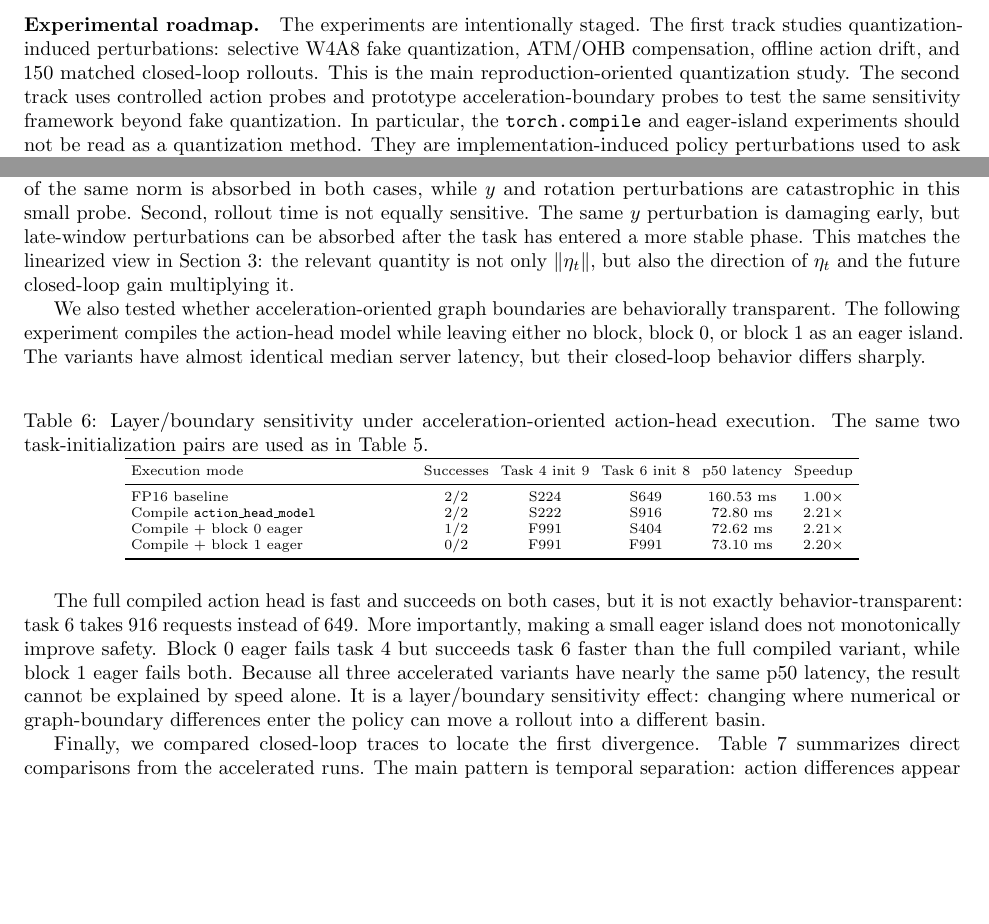
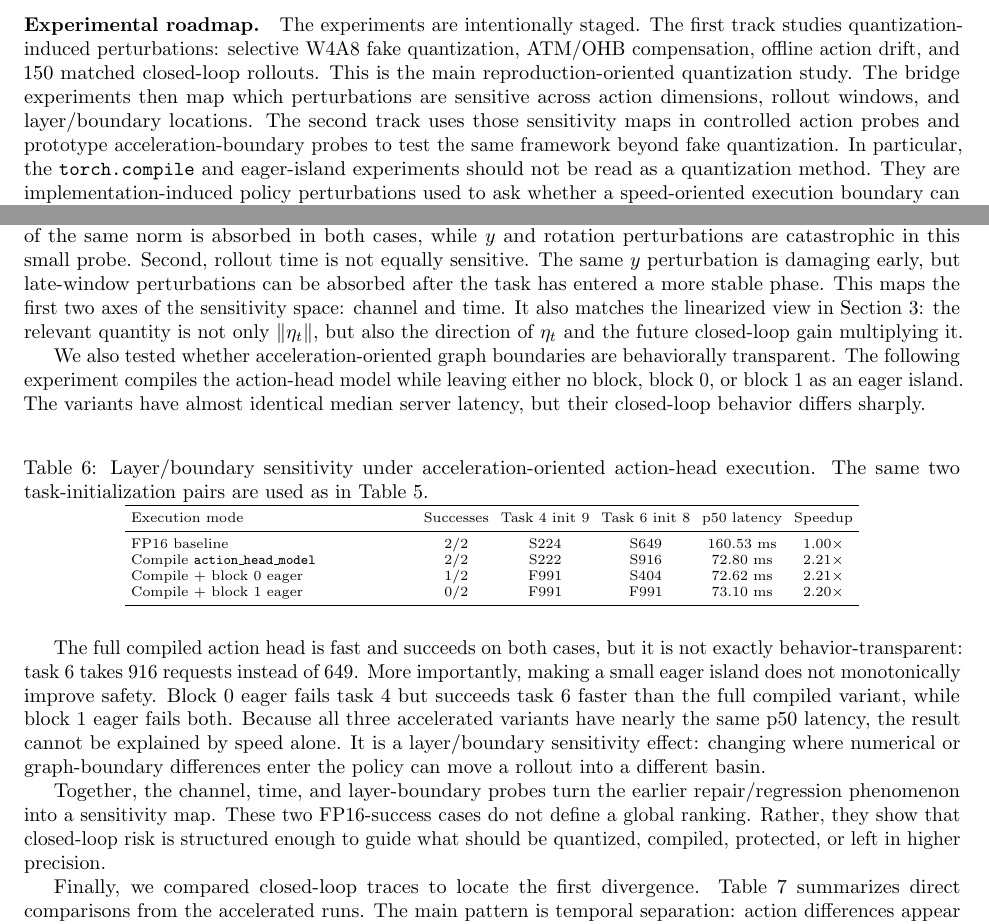
Before and after one commit to Zard-C/quantvla-reproduction, a LaTeX paper (paper/main.tex): two parts of pages 3 and 11 of 22, joined at a grey line, cut so that both start at the same text, the shorter picture padded with empty space. Compiled offline with pdfLaTeX.

Commit message:
emphasize sensitivity maps as bridge experiments

```diff
--- a/paper/main.tex
+++ b/paper/main.tex
@@ -76,7 +76,7 @@ Our goal is not to present a single operating point in the VLA quantization desi
 This paper should be read as a behavior-level reproduction study and diagnostic analysis, not as a new quantization algorithm or a deployment benchmark. We make no latency, memory, or energy claim because our implementation uses fake quantization rather than packed low-precision kernels. We also do not treat small aggregate success-rate differences as evidence of policy dominance. The main empirical claim is narrower: VLA quantization can preserve aggregate success while redistributing which closed-loop rollouts succeed, so paired rollout analysis is necessary to interpret the effect of small action perturbations. The resulting design principle is that VLA quantization should target sensitivity-weighted closed-loop perturbation rather than only average open-loop action error.
 
 \paragraph{Experimental roadmap.}
-The experiments are intentionally staged. The first track studies quantization-induced perturbations: selective W4A8 fake quantization, ATM/OHB compensation, offline action drift, and 150 matched closed-loop rollouts. This is the main reproduction-oriented quantization study. The second track uses controlled action probes and prototype acceleration-boundary probes to test the same sensitivity framework beyond fake quantization. In particular, the \texttt{torch.compile} and eager-island experiments should not be read as a quantization method. They are implementation-induced policy perturbations used to ask whether a speed-oriented execution boundary can also be amplified by closed-loop dynamics, and whether sensitivity proxies can guide which boundaries to protect.
+The experiments are intentionally staged. The first track studies quantization-induced perturbations: selective W4A8 fake quantization, ATM/OHB compensation, offline action drift, and 150 matched closed-loop rollouts. This is the main reproduction-oriented quantization study. The bridge experiments then map which perturbations are sensitive across action dimensions, rollout windows, and layer/boundary locations. The second track uses those sensitivity maps in controlled action probes and prototype acceleration-boundary probes to test the same framework beyond fake quantization. In particular, the \texttt{torch.compile} and eager-island experiments should not be read as a quantization method. They are implementation-induced policy perturbations used to ask whether a speed-oriented execution boundary can also be amplified by closed-loop dynamics, and whether sensitivity proxies can guide which boundaries to protect.
 
 \section{Related Work}
 
@@ -545,7 +545,7 @@ $y$ only, task 6 & Early / middle / late & 2/3 & 0:200 F991; 200:450 S697; 450:7
 \end{tabular}
 \end{table}
 
-Table~\ref{tab:action-phase-anisotropy} supports two practical claims. First, action dimensions are not equally sensitive. A $z$ perturbation of the same norm is absorbed in both cases, while $y$ and rotation perturbations are catastrophic in this small probe. Second, rollout time is not equally sensitive. The same $y$ perturbation is damaging early, but late-window perturbations can be absorbed after the task has entered a more stable phase. This matches the linearized view in Section~3: the relevant quantity is not only $\lVert\eta_t\rVert$, but also the direction of $\eta_t$ and the future closed-loop gain multiplying it.
+Table~\ref{tab:action-phase-anisotropy} supports two practical claims. First, action dimensions are not equally sensitive. A $z$ perturbation of the same norm is absorbed in both cases, while $y$ and rotation perturbations are catastrophic in this small probe. Second, rollout time is not equally sensitive. The same $y$ perturbation is damaging early, but late-window perturbations can be absorbed after the task has entered a more stable phase. This maps the first two axes of the sensitivity space: channel and time. It also matches the linearized view in Section~3: the relevant quantity is not only $\lVert\eta_t\rVert$, but also the direction of $\eta_t$ and the future closed-loop gain multiplying it.
 
 We also tested whether acceleration-oriented graph boundaries are behaviorally transparent. The following experiment compiles the action-head model while leaving either no block, block 0, or block 1 as an eager island. The variants have almost identical median server latency, but their closed-loop behavior differs sharply.
 
@@ -568,6 +568,8 @@ Compile + block 1 eager & 0/2 & F991 & F991 & 73.10 ms & 2.20$\times$ \\
 \end{table}
 
 The full compiled action head is fast and succeeds on both cases, but it is not exactly behavior-transparent: task 6 takes 916 requests instead of 649. More importantly, making a small eager island does not monotonically improve safety. Block 0 eager fails task 4 but succeeds task 6 faster than the full compiled variant, while block 1 eager fails both. Because all three accelerated variants have nearly the same p50 latency, the result cannot be explained by speed alone. It is a layer/boundary sensitivity effect: changing where numerical or graph-boundary differences enter the policy can move a rollout into a different basin.
+
+Together, the channel, time, and layer-boundary probes turn the earlier repair/regression phenomenon into a sensitivity map. These two FP16-success cases do not define a global ranking. Rather, they show that closed-loop risk is structured enough to guide what should be quantized, compiled, protected, or left in higher precision.
 
 Finally, we compared closed-loop traces to locate the first divergence. Table~\ref{tab:first-divergence} summarizes direct comparisons from the accelerated runs. The main pattern is temporal separation: action differences appear first, millimeter-scale state differences appear later, and outcome flips occur much later through accumulated contact and progress changes.
 
```
Also changed, not shown: paper/figures_pdf/fig2_offline_drift_regressions.pdf, paper/figures_pdf/fig3_paired_rollout_flips.pdf, paper/figures_pdf/fig4_task_redistribution.pdf, paper/main.pdf, paper/main.tex (4 more changed lines).
